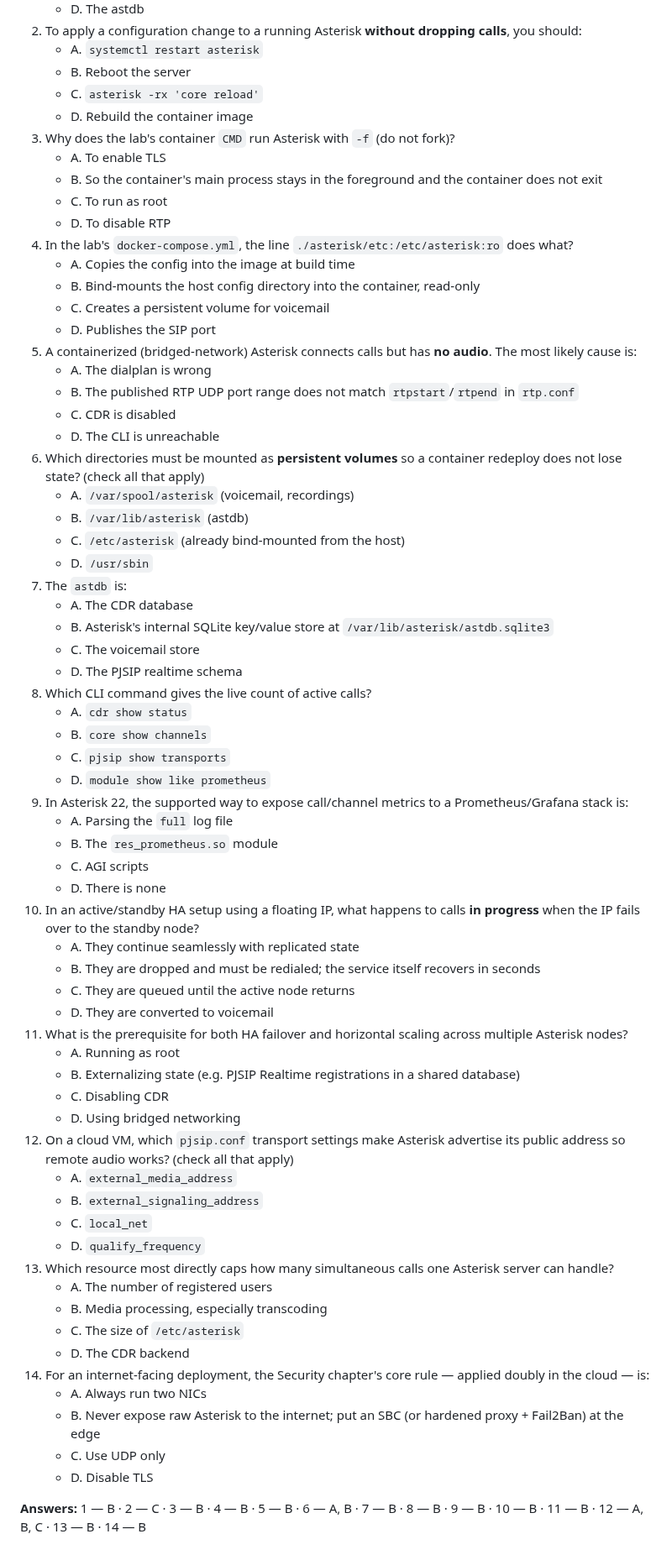
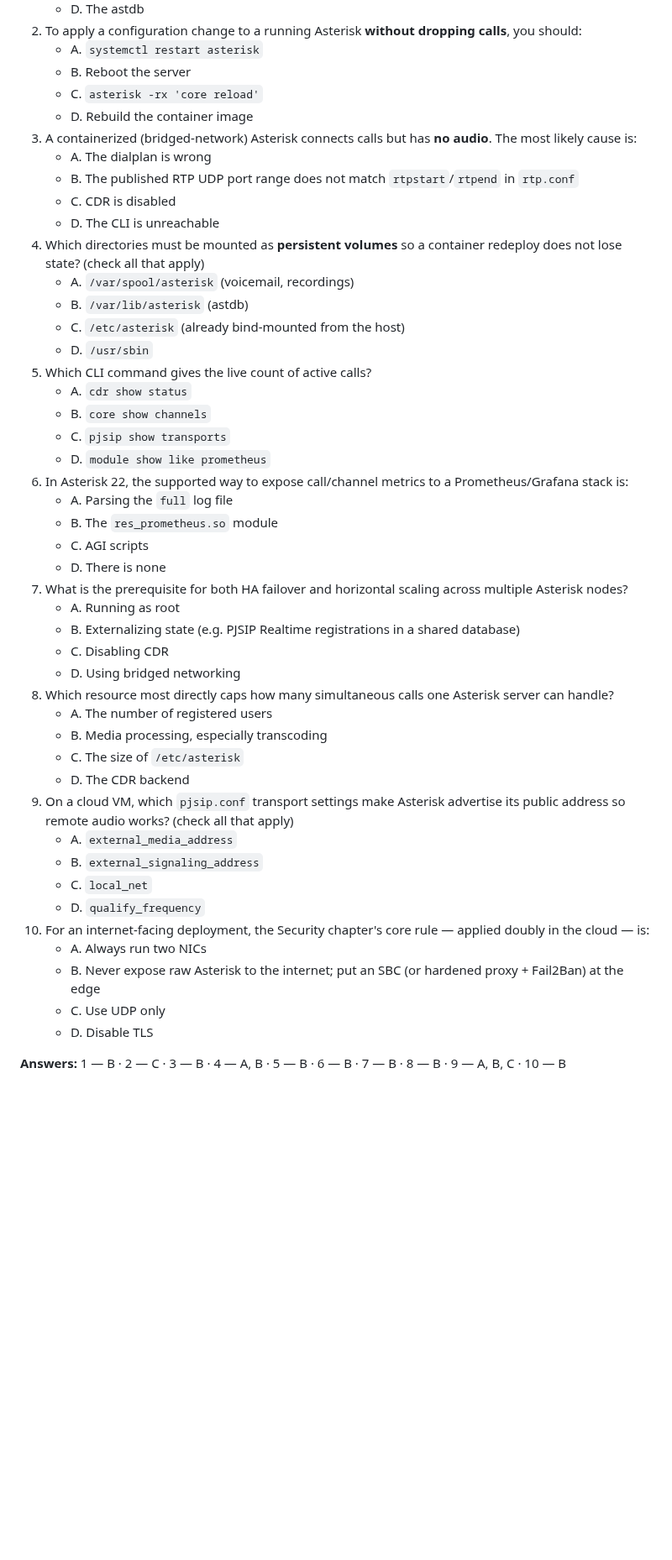
Before and after one commit to flaviogoncalves/asterisk-guide, a Markdown page: src/chapters/20-deployment.md, the part around the change. Shown at 84% size. Drawn GitHub-style; blank space fills up the shorter version.

```diff
--- a/src/chapters/20-deployment.md
+++ b/src/chapters/20-deployment.md
@@ -623,65 +623,45 @@ at the edge.
    - B. Reboot the server
    - C. `asterisk -rx 'core reload'`
    - D. Rebuild the container image
-3. Why does the lab's container `CMD` run Asterisk with `-f` (do not fork)?
-   - A. To enable TLS
-   - B. So the container's main process stays in the foreground and the container does not exit
-   - C. To run as root
-   - D. To disable RTP
-4. In the lab's `docker-compose.yml`, the line `./asterisk/etc:/etc/asterisk:ro` does what?
-   - A. Copies the config into the image at build time
-   - B. Bind-mounts the host config directory into the container, read-only
-   - C. Creates a persistent volume for voicemail
-   - D. Publishes the SIP port
-5. A containerized (bridged-network) Asterisk connects calls but has **no audio**. The most likely cause is:
+3. A containerized (bridged-network) Asterisk connects calls but has **no audio**. The most likely cause is:
    - A. The dialplan is wrong
    - B. The published RTP UDP port range does not match `rtpstart`/`rtpend` in `rtp.conf`
    - C. CDR is disabled
    - D. The CLI is unreachable
-6. Which directories must be mounted as **persistent volumes** so a container redeploy does not lose state? (check all that apply)
+4. Which directories must be mounted as **persistent volumes** so a container redeploy does not lose state? (check all that apply)
    - A. `/var/spool/asterisk` (voicemail, recordings)
    - B. `/var/lib/asterisk` (astdb)
    - C. `/etc/asterisk` (already bind-mounted from the host)
    - D. `/usr/sbin`
-7. The `astdb` is:
-   - A. The CDR database
-   - B. Asterisk's internal SQLite key/value store at `/var/lib/asterisk/astdb.sqlite3`
-   - C. The voicemail store
-   - D. The PJSIP realtime schema
-8. Which CLI command gives the live count of active calls?
+5. Which CLI command gives the live count of active calls?
    - A. `cdr show status`
    - B. `core show channels`
    - C. `pjsip show transports`
    - D. `module show like prometheus`
-9. In Asterisk 22, the supported way to expose call/channel metrics to a Prometheus/Grafana stack is:
+6. In Asterisk 22, the supported way to expose call/channel metrics to a Prometheus/Grafana stack is:
    - A. Parsing the `full` log file
    - B. The `res_prometheus.so` module
    - C. AGI scripts
    - D. There is none
-10. In an active/standby HA setup using a floating IP, what happens to calls **in progress** when the IP fails over to the standby node?
-    - A. They continue seamlessly with replicated state
-    - B. They are dropped and must be redialed; the service itself recovers in seconds
-    - C. They are queued until the active node returns
-    - D. They are converted to voicemail
-11. What is the prerequisite for both HA failover and horizontal scaling across multiple Asterisk nodes?
-    - A. Running as root
-    - B. Externalizing state (e.g. PJSIP Realtime registrations in a shared database)
-    - C. Disabling CDR
-    - D. Using bridged networking
-12. On a cloud VM, which `pjsip.conf` transport settings make Asterisk advertise its public address so remote audio works? (check all that apply)
-    - A. `external_media_address`
-    - B. `external_signaling_address`
-    - C. `local_net`
-    - D. `qualify_frequency`
-13. Which resource most directly caps how many simultaneous calls one Asterisk server can handle?
-    - A. The number of registered users
-    - B. Media processing, especially transcoding
-    - C. The size of `/etc/asterisk`
-    - D. The CDR backend
-14. For an internet-facing deployment, the Security chapter's core rule — applied doubly in the cloud — is:
+7. What is the prerequisite for both HA failover and horizontal scaling across multiple Asterisk nodes?
+   - A. Running as root
+   - B. Externalizing state (e.g. PJSIP Realtime registrations in a shared database)
+   - C. Disabling CDR
+   - D. Using bridged networking
+8. Which resource most directly caps how many simultaneous calls one Asterisk server can handle?
+   - A. The number of registered users
+   - B. Media processing, especially transcoding
+   - C. The size of `/etc/asterisk`
+   - D. The CDR backend
+9. On a cloud VM, which `pjsip.conf` transport settings make Asterisk advertise its public address so remote audio works? (check all that apply)
+   - A. `external_media_address`
+   - B. `external_signaling_address`
+   - C. `local_net`
+   - D. `qualify_frequency`
+10. For an internet-facing deployment, the Security chapter's core rule — applied doubly in the cloud — is:
     - A. Always run two NICs
     - B. Never expose raw Asterisk to the internet; put an SBC (or hardened proxy + Fail2Ban) at the edge
     - C. Use UDP only
     - D. Disable TLS
 
-**Answers:** 1 — B · 2 — C · 3 — B · 4 — B · 5 — B · 6 — A, B · 7 — B · 8 — B · 9 — B · 10 — B · 11 — B · 12 — A, B, C · 13 — B · 14 — B
+**Answers:** 1 — B · 2 — C · 3 — B · 4 — A, B · 5 — B · 6 — B · 7 — B · 8 — B · 9 — A, B, C · 10 — B
```
Also changed, not shown: src/chapters/06-designing-voip-network.md (+30 -21 lines), src/chapters/19-security.md (+12 -2 lines).
